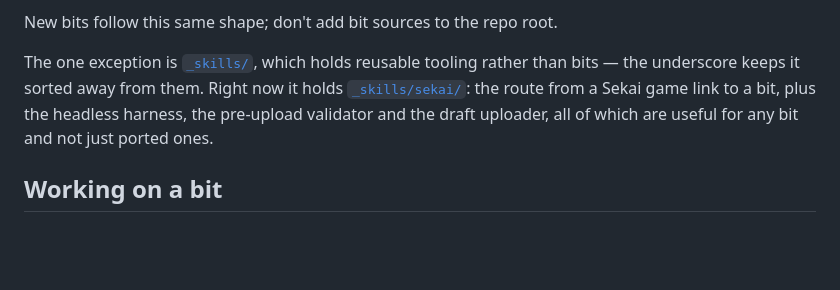
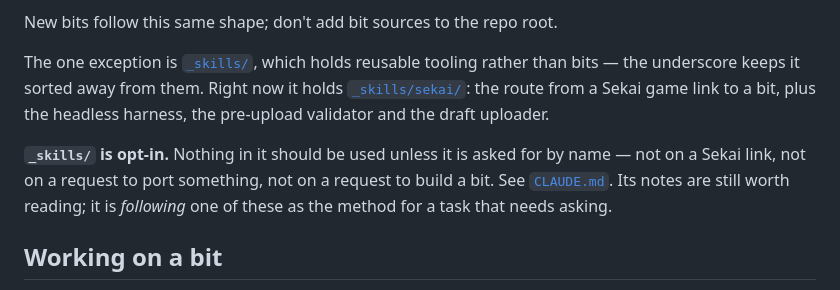
Before and after one commit to pratt3000/my-bits, a Markdown page: README.md, the part around the change. GitHub-like rendering; blank space fills up the shorter version.

```diff
--- a/README.md
+++ b/README.md
@@ -86,8 +86,12 @@ New bits follow this same shape; don't add bit sources to the repo root.
 The one exception is [`_skills/`](_skills), which holds reusable tooling rather
 than bits — the underscore keeps it sorted away from them. Right now it holds
 [`_skills/sekai/`](_skills/sekai): the route from a Sekai game link to a bit,
-plus the headless harness, the pre-upload validator and the draft uploader, all
-of which are useful for any bit and not just ported ones.
+plus the headless harness, the pre-upload validator and the draft uploader.
+
+**`_skills/` is opt-in.** Nothing in it should be used unless it is asked for by
+name — not on a Sekai link, not on a request to port something, not on a request
+to build a bit. See [`CLAUDE.md`](CLAUDE.md). Its notes are still worth reading;
+it is *following* one of these as the method for a task that needs asking.
 
 ## Working on a bit
 
```
Also changed, not shown: CLAUDE.md (added, +25 -0 lines), _skills/sekai/SKILL.md (+12 -1 lines).
